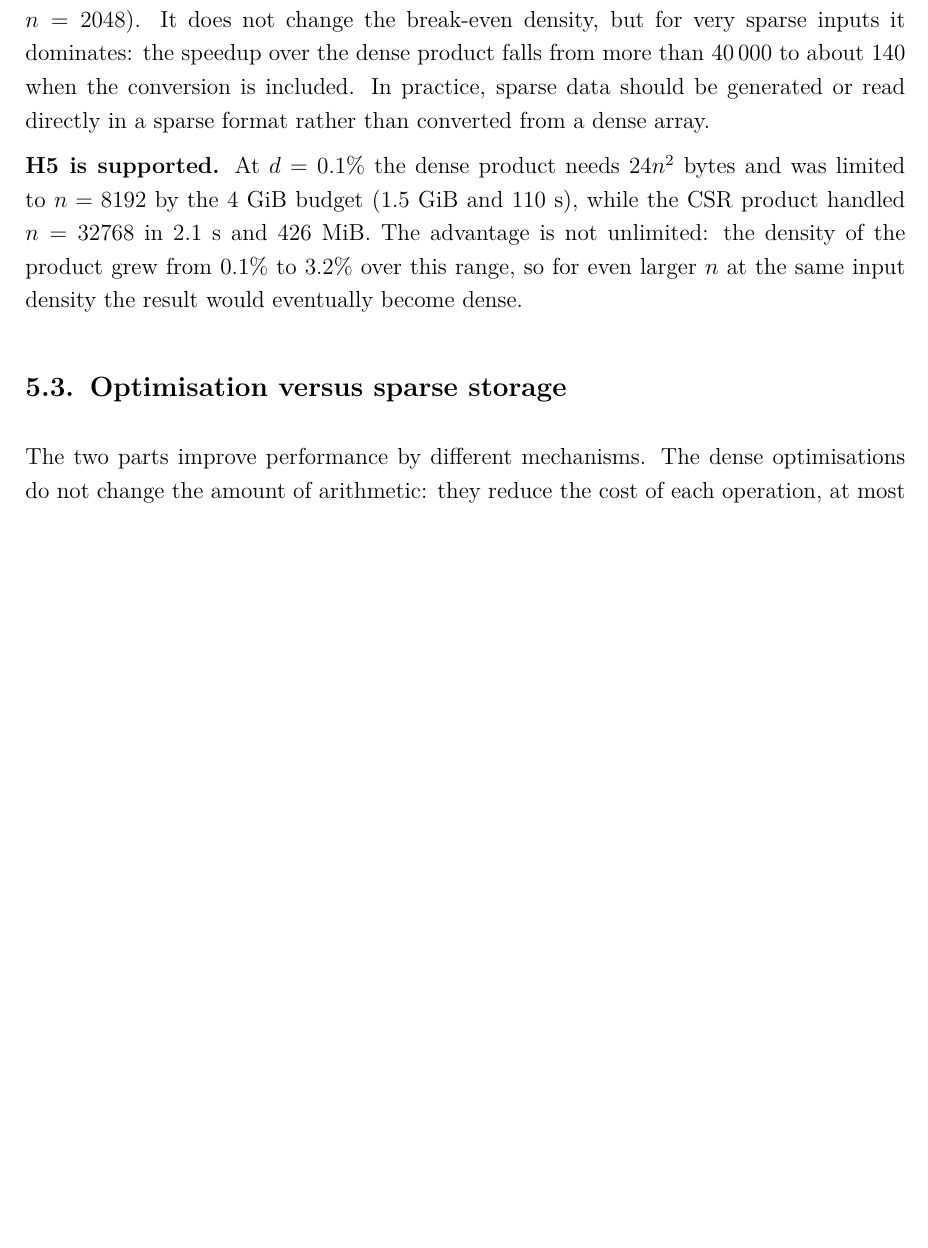
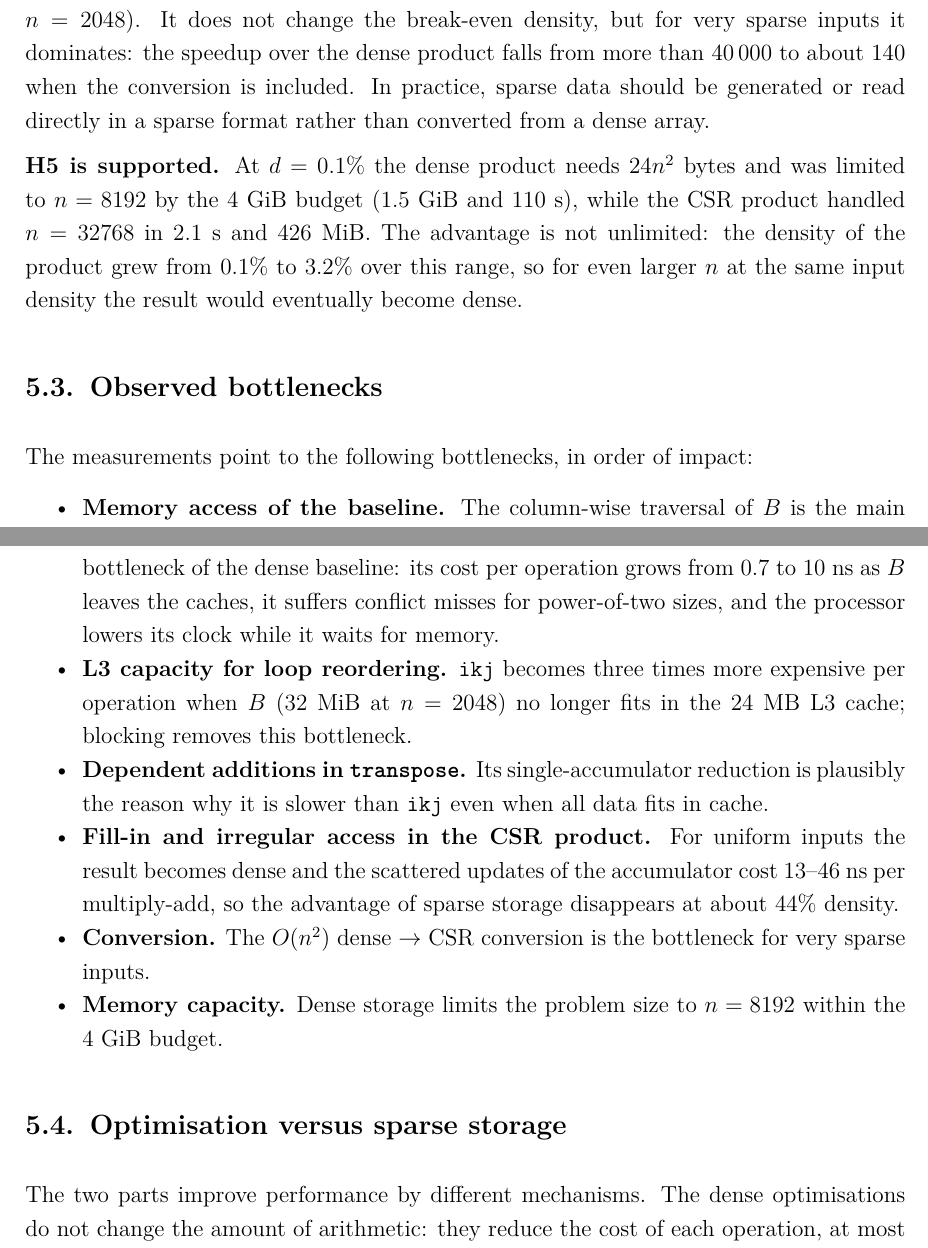
Before and after one commit to Claudia1771/bigdata-matrix-multiplication, a LaTeX thesis (assignment2/report/report.tex): part of page 24 of 29 before the commit and two parts of pages 24 and 25 of 30 after it, the two joined at a grey line, cut so that both start at the same text, the shorter picture padded with empty space. Compiled offline with pdfLaTeX.

Commit message:
Assignment 2: state Part A limits, timer resolution and bottlenecks; document execution conditions in README

```diff
--- a/assignment2/report/report.tex
+++ b/assignment2/report/report.tex
@@ -691,6 +701,24 @@ directly in a sparse format rather than converted from a dense array.
 unlimited: the density of the product grew from 0.1\% to 3.2\% over this range, so for even larger $n$ at the same
 input density the result would eventually become dense.
 
+\section{Observed bottlenecks}
+
+The measurements point to the following bottlenecks, in order of impact:
+\begin{itemize}
+  \item \textbf{Memory access of the baseline.} The column-wise traversal of $B$ is the main bottleneck of the dense
+  baseline: its cost per operation grows from 0.7 to 10~ns as $B$ leaves the caches, it suffers conflict misses for
+  power-of-two sizes, and the processor lowers its clock while it waits for memory.
+  \item \textbf{L3 capacity for loop reordering.} \texttt{ikj} becomes three times more expensive per operation when
+  $B$ (32~MiB at $n = 2048$) no longer fits in the 24~MB L3 cache; blocking removes this bottleneck.
+  \item \textbf{Dependent additions in \texttt{transpose}.} Its single-accumulator reduction is plausibly the reason
+  why it is slower than \texttt{ikj} even when all data fits in cache.
+  \item \textbf{Fill-in and irregular access in the CSR product.} For uniform inputs the result becomes dense and the
+  scattered updates of the accumulator cost 13--46~ns per multiply-add, so the advantage of sparse storage disappears
+  at about 44\% density.
+  \item \textbf{Conversion.} The $O(n^2)$ dense $\to$ CSR conversion is the bottleneck for very sparse inputs.
+  \item \textbf{Memory capacity.} Dense storage limits the problem size to $n = 8192$ within the 4~GiB budget.
+\end{itemize}
+
 \section{Optimisation versus sparse storage}
 
 The two parts improve performance by different mechanisms. The dense optimisations do not change the amount of
```
Also changed, not shown: assignment2/README.md, assignment2/report/report.tex (10 more changed lines).
